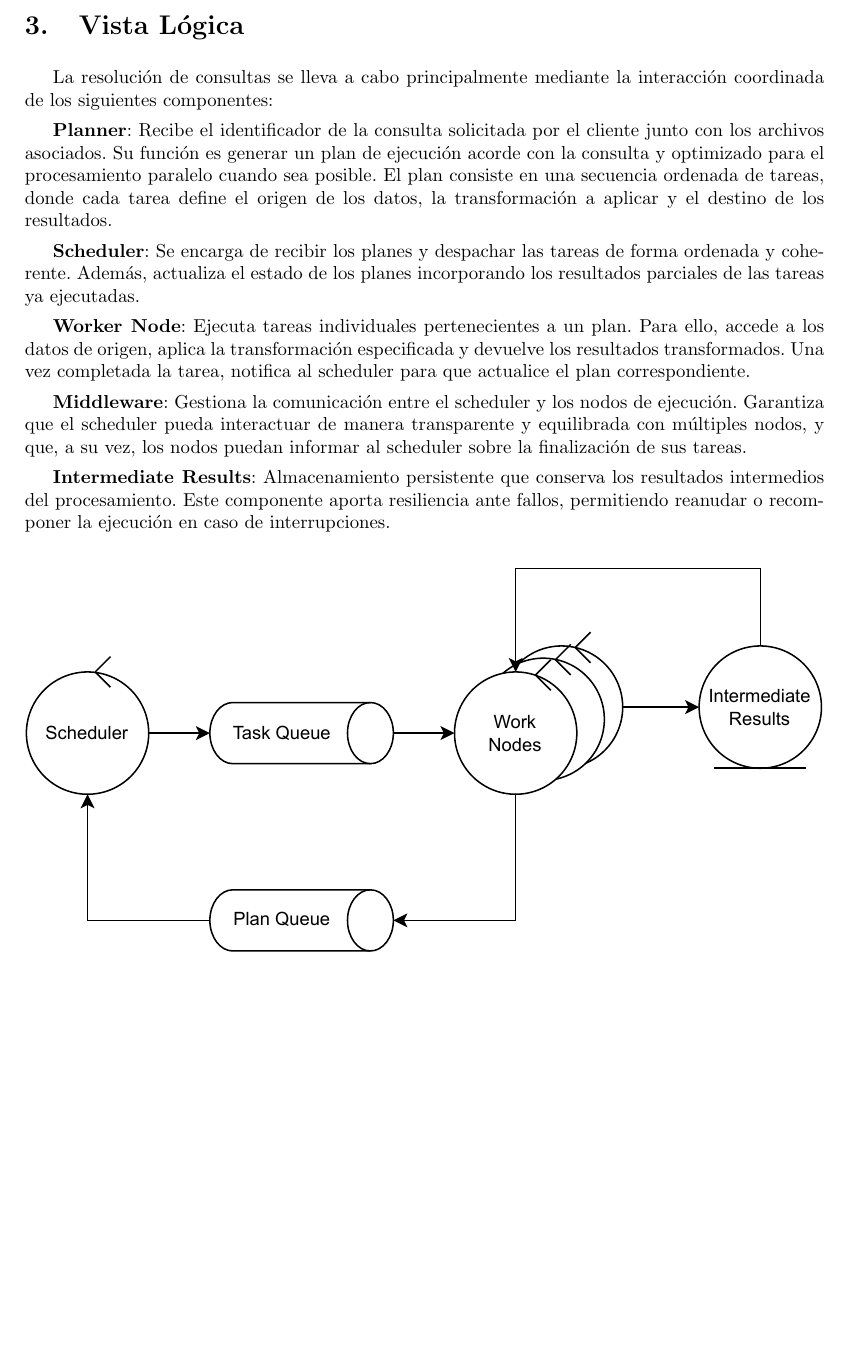
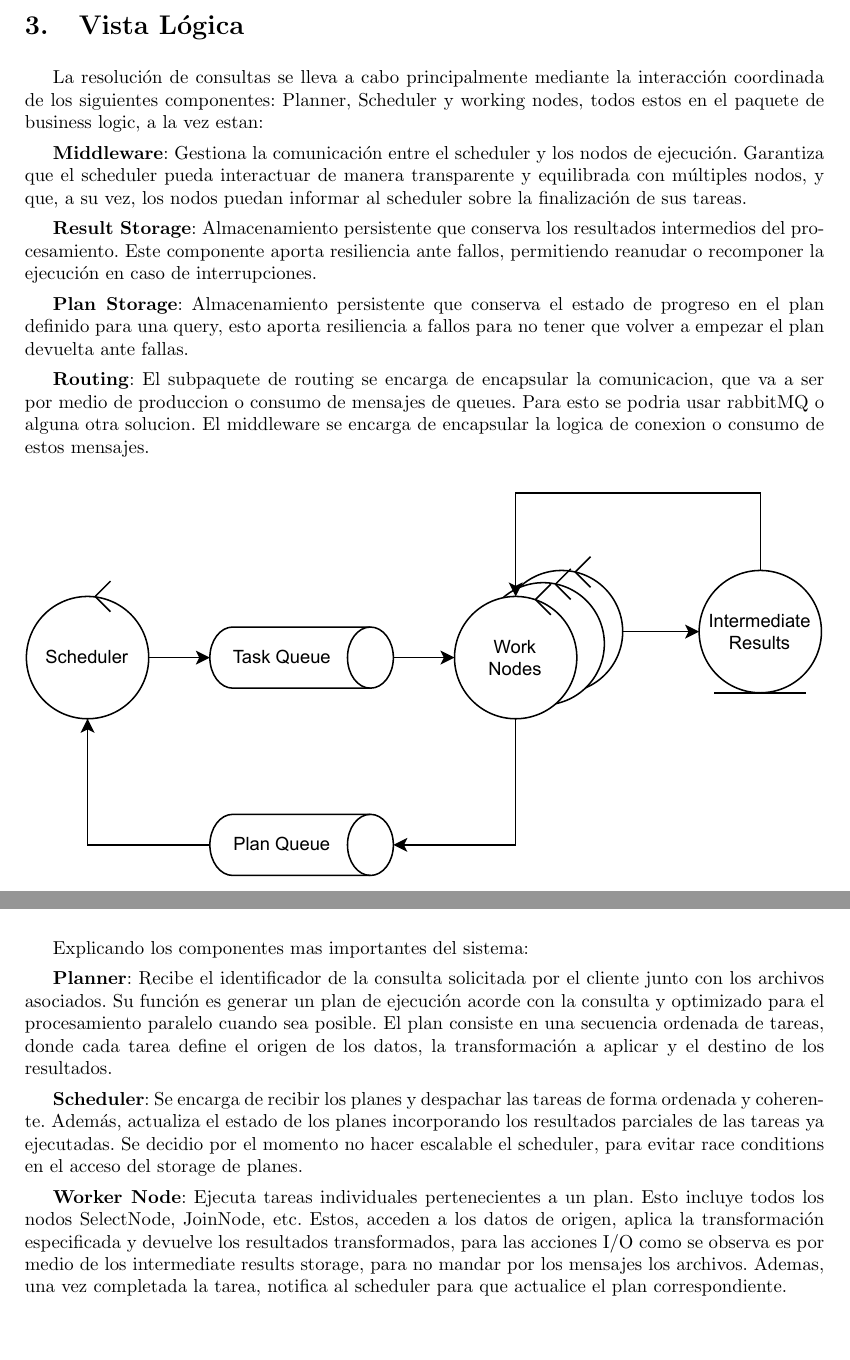
Before and after one commit to SebastianVintonuke/TA050-TP-Design, a LaTeX document (src/main.tex, which reads src/tex/vista_fisica.tex, src/tex/vista_logica.tex): part of page 3 of 13 before the commit and two parts of pages 3 and 12 of 14 after it, the two joined at a grey line, cut so that both start at the same text, the shorter picture padded with empty space. Compiled offline with pdfLaTeX.

Commit message:
Se explico algo mas y se puso la parte que menciona los nodos de business logic en el de robustez

```diff
--- a/src/tex/vista_fisica.tex
+++ b/src/tex/vista_fisica.tex
@@ -1,4 +1,12 @@
 \section{Vista Física}
+
+Explicando los componentes mas importantes del sistema:
+
+\textbf{Planner}: Recibe el identificador de la consulta solicitada por el cliente junto con los archivos asociados. Su función es generar un plan de ejecución acorde con la consulta y optimizado para el procesamiento paralelo cuando sea posible. El plan consiste en una secuencia ordenada de tareas, donde cada tarea define el origen de los datos, la transformación a aplicar y el destino de los resultados.
+
+\textbf{Scheduler}: Se encarga de recibir los planes y despachar las tareas de forma ordenada y coherente. Además, actualiza el estado de los planes incorporando los resultados parciales de las tareas ya ejecutadas. Se decidio por el momento no hacer escalable el scheduler, para evitar race conditions en el acceso del storage de planes.
+
+\textbf{Worker Node}: Ejecuta tareas individuales pertenecientes a un plan. Esto incluye todos los nodos SelectNode, JoinNode, etc. Estos, acceden a los datos de origen, aplica la transformación especificada y devuelve los resultados transformados, para las acciones I/O como se observa es por medio de los intermediate results storage, para no mandar por los mensajes los archivos. Ademas, una vez completada la tarea, notifica al scheduler para que actualice el plan correspondiente.
 
 \begin{figure}[H]
     \centering
--- a/src/tex/vista_logica.tex
+++ b/src/tex/vista_logica.tex
@@ -1,16 +1,16 @@
 \section{Vista Lógica}
 
 La resolución de consultas se lleva a cabo principalmente mediante la interacción coordinada de los siguientes componentes:
-
-\textbf{Planner}: Recibe el identificador de la consulta solicitada por el cliente junto con los archivos asociados. Su función es generar un plan de ejecución acorde con la consulta y optimizado para el procesamiento paralelo cuando sea posible. El plan consiste en una secuencia ordenada de tareas, donde cada tarea define el origen de los datos, la transformación a aplicar y el destino de los resultados.
-
-\textbf{Scheduler}: Se encarga de recibir los planes y despachar las tareas de forma ordenada y coherente. Además, actualiza el estado de los planes incorporando los resultados parciales de las tareas ya ejecutadas.
-
-\textbf{Worker Node}: Ejecuta tareas individuales pertenecientes a un plan. Para ello, accede a los datos de origen, aplica la transformación especificada y devuelve los resultados transformados. Una vez completada la tarea, notifica al scheduler para que actualice el plan correspondiente.
+Planner, Scheduler y working nodes, todos estos en el paquete de business logic, a la vez estan:
 
 \textbf{Middleware}: Gestiona la comunicación entre el scheduler y los nodos de ejecución. Garantiza que el scheduler pueda interactuar de manera transparente y equilibrada con múltiples nodos, y que, a su vez, los nodos puedan informar al scheduler sobre la finalización de sus tareas.
 
-\textbf{Intermediate Results}: Almacenamiento persistente que conserva los resultados intermedios del procesamiento. Este componente aporta resiliencia ante fallos, permitiendo reanudar o recomponer la ejecución en caso de interrupciones.
+\textbf{Result Storage}: Almacenamiento persistente que conserva los resultados intermedios del procesamiento. Este componente aporta resiliencia ante fallos, permitiendo reanudar o recomponer la ejecución en caso de interrupciones.
+
+\textbf{Plan Storage}: Almacenamiento persistente que conserva el estado de progreso en el plan definido para una query, esto aporta resiliencia a fallos para no tener que volver a empezar el plan devuelta ante fallas.
+
+
+\textbf{Routing}: El subpaquete de routing se encarga de encapsular la comunicacion, que va a ser por medio de produccion o consumo de mensajes de queues. Para esto se podria usar rabbitMQ o alguna otra solucion. El middleware se encarga de encapsular la logica de conexion o consumo de estos mensajes.
 
 \begin{figure}[H]
     \centering
```
